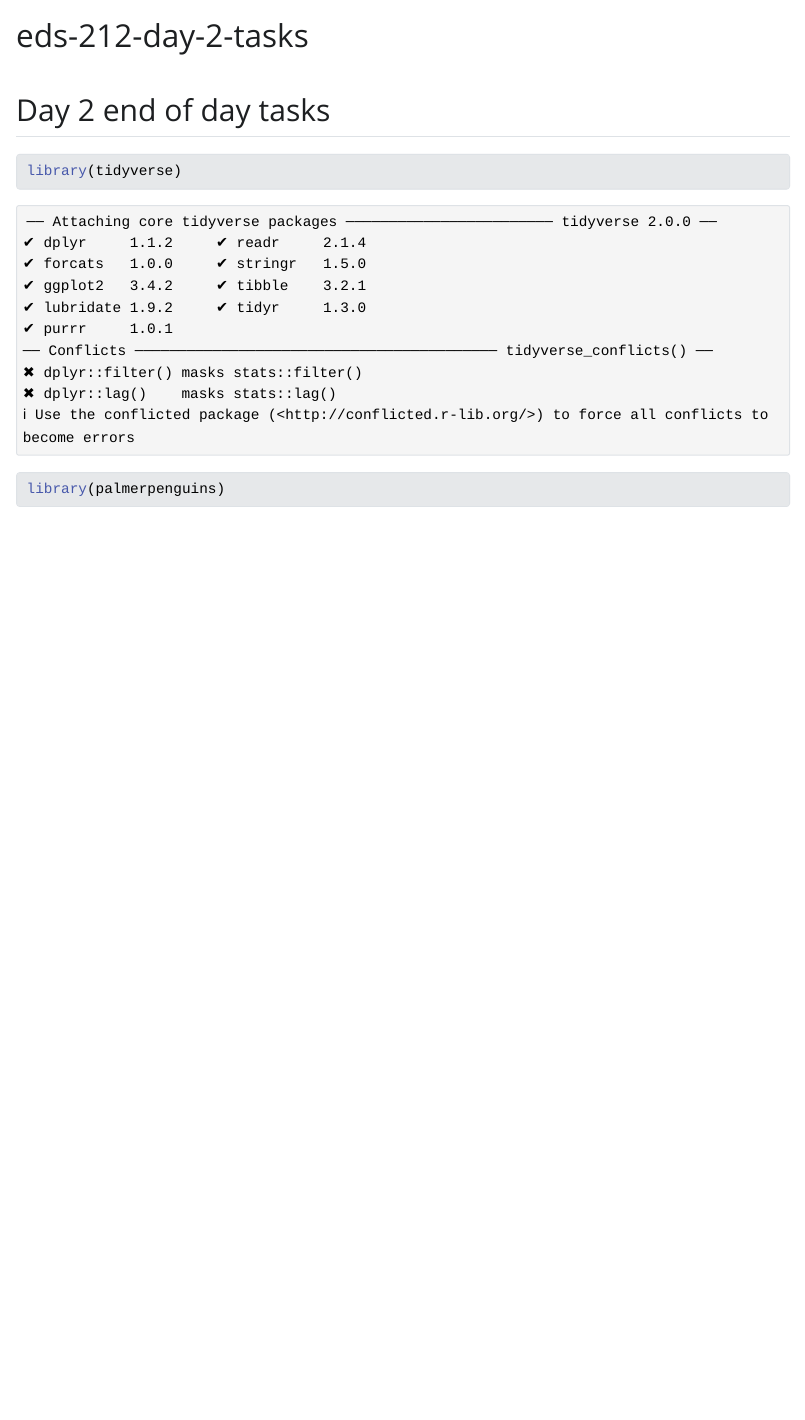
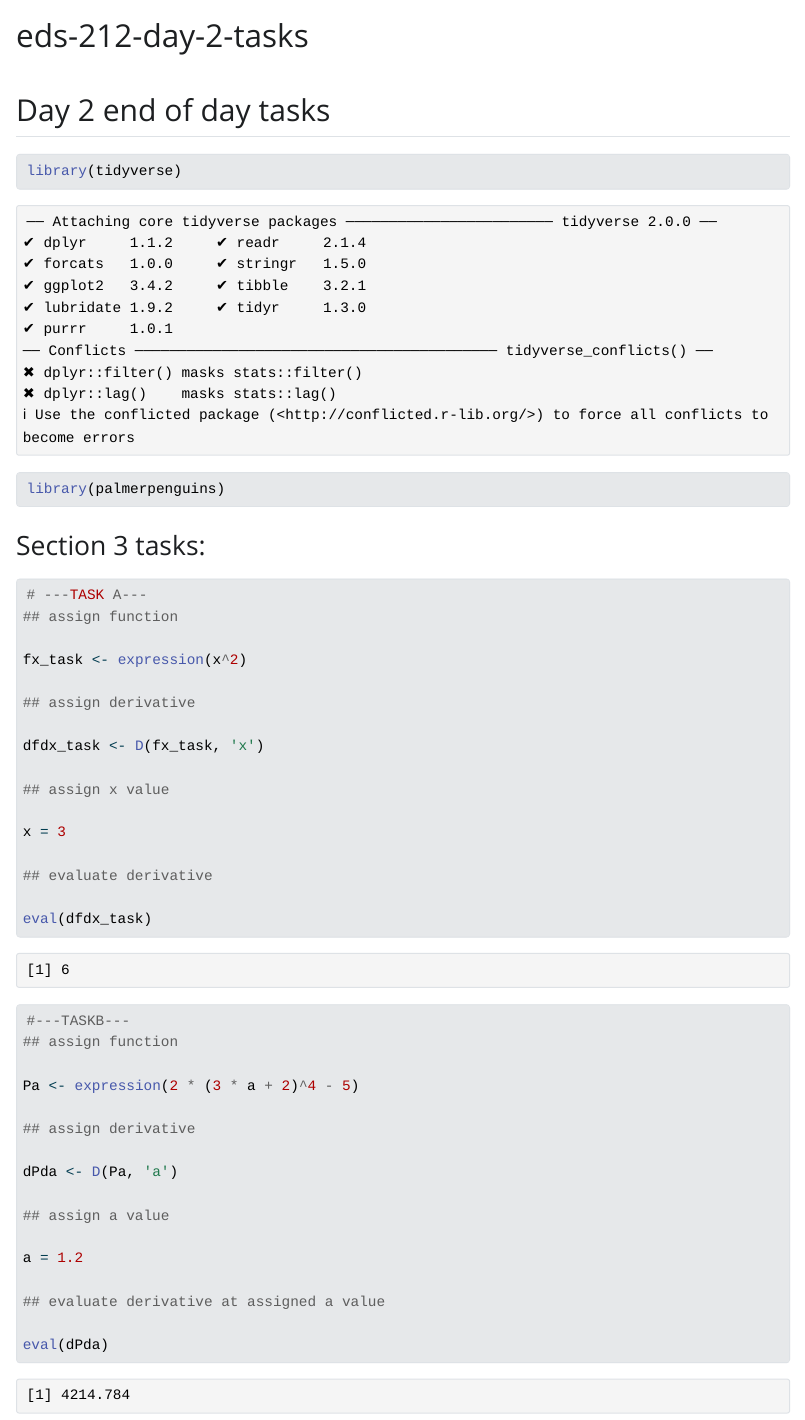
Before and after one commit to h-hahn/eds-212-day-2, a Quarto document (eds-212-day-2-tasks.qmd): the page in a window 1100 px wide, from its top. The pictures show the output file eds-212-day-2-tasks.html that the author committed with the source, opened offline; Quarto's library style sheets are replaced by a plain one without menus.

Commit message:
Committing day 2 tasks

````diff
--- a/eds-212-day-2-tasks.qmd
+++ b/eds-212-day-2-tasks.qmd
@@ -10,3 +10,43 @@ editor: visual
 library(tidyverse)
 library(palmerpenguins)
 ```
+
+### Section 3 tasks:
+
+```{r}
+# ---TASK A---
+## assign function
+
+fx_task <- expression(x^2)
+
+## assign derivative
+
+dfdx_task <- D(fx_task, 'x')
+
+## assign x value
+
+x = 3
+
+## evaluate derivative
+
+eval(dfdx_task)
+```
+
+```{r}
+#---TASKB---
+## assign function
+
+Pa <- expression(2 * (3 * a + 2)^4 - 5)
+
+## assign derivative
+
+dPda <- D(Pa, 'a')
+
+## assign a value
+
+a = 1.2
+
+## evaluate derivative at assigned a value
+
+eval(dPda)
+```
````
Also changed, not shown: eds-212-day-2-tasks.html.
